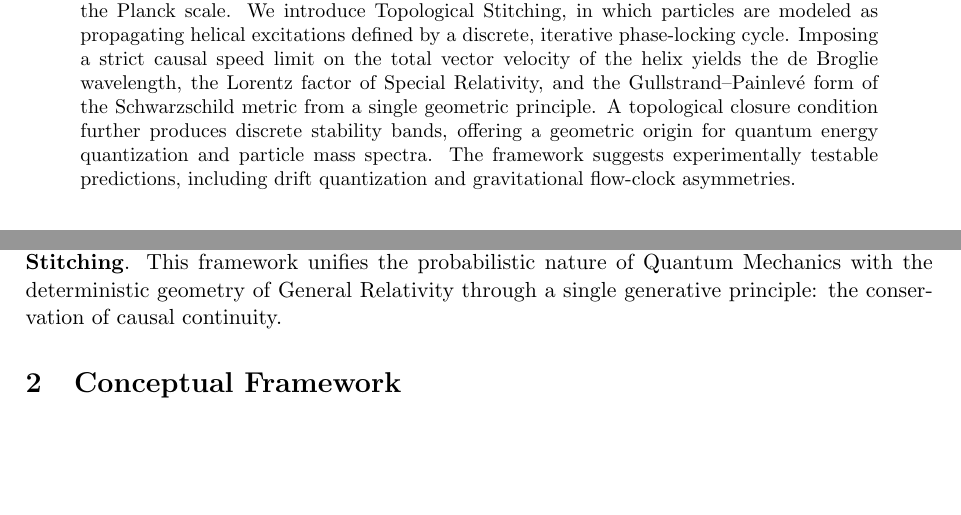
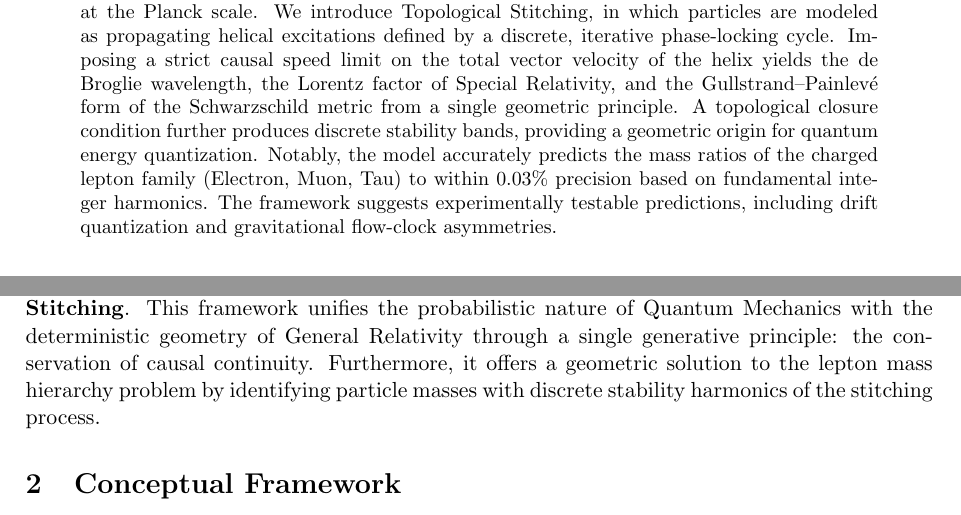
Before and after one commit to joselucasbr/topological-stitching, a LaTeX paper (paper/topological-stiching.tex): two parts of pages 1 and 3 of 12, joined at a grey line, cut so that both start at the same text, the shorter picture padded with empty space. Compiled offline with pdfLaTeX.

Commit message:
Update topological-stiching.tex

```diff
--- a/paper/topological-stiching.tex
+++ b/paper/topological-stiching.tex
@@ -38,7 +38,7 @@
 \maketitle
 
 \begin{abstract}
-This paper proposes a shift from a ``Block Universe'' to a ``Process Universe,'' where time is implemented as a discrete, iterative operation on a stochastic causal network updated at the Planck scale. We introduce Topological Stitching, in which particles are modeled as propagating helical excitations defined by a discrete, iterative phase-locking cycle. Imposing a strict causal speed limit on the total vector velocity of the helix yields the de Broglie wavelength, the Lorentz factor of Special Relativity, and the Gullstrand–Painlevé form of the Schwarzschild metric from a single geometric principle. A topological closure condition further produces discrete stability bands, offering a geometric origin for quantum energy quantization and particle mass spectra. The framework suggests experimentally testable predictions, including drift quantization and gravitational flow-clock asymmetries.
+This paper proposes a shift from a ``Block Universe'' to a ``Process Universe,'' where time is implemented as a discrete, iterative operation on a stochastic causal network updated at the Planck scale. We introduce Topological Stitching, in which particles are modeled as propagating helical excitations defined by a discrete, iterative phase-locking cycle. Imposing a strict causal speed limit on the total vector velocity of the helix yields the de Broglie wavelength, the Lorentz factor of Special Relativity, and the Gullstrand–Painlevé form of the Schwarzschild metric from a single geometric principle. A topological closure condition further produces discrete stability bands, providing a geometric origin for quantum energy quantization. Notably, the model accurately predicts the mass ratios of the charged lepton family (Electron, Muon, Tau) to within 0.03\% precision based on fundamental integer harmonics. The framework suggests experimentally testable predictions, including drift quantization and gravitational flow-clock asymmetries.
 \end{abstract}
 
 \tableofcontents
@@ -50,7 +50,7 @@ This paper proposes a shift from a ``Block Universe'' to a ``Process Universe,''
 
 Standard physics typically models the universe as a ``Block'' (a pre-existing 4D spacetime manifold). This theory proposes a paradigm shift to a \textbf{``Process Universe,''} where Time is not a dimension but a discrete, iterative operation (a ``Tick'') occurring on a \textbf{Discrete Causal Network}.
 
-The fundamental proposition is that particles are not continuous entities but \textbf{propagating excitations} re-generated in every cycle via a geometric mechanism termed \textbf{Topological Stitching}. This framework unifies the probabilistic nature of Quantum Mechanics with the deterministic geometry of General Relativity through a single generative principle: the conservation of causal continuity.
+The fundamental proposition is that particles are not continuous entities but \textbf{propagating excitations} re-generated in every cycle via a geometric mechanism termed \textbf{Topological Stitching}. This framework unifies the probabilistic nature of Quantum Mechanics with the deterministic geometry of General Relativity through a single generative principle: the conservation of causal continuity. Furthermore, it offers a geometric solution to the lepton mass hierarchy problem by identifying particle masses with discrete stability harmonics of the stitching process.
 
 % ----------------------------------------------------------------------
 \section{Conceptual Framework}
```
